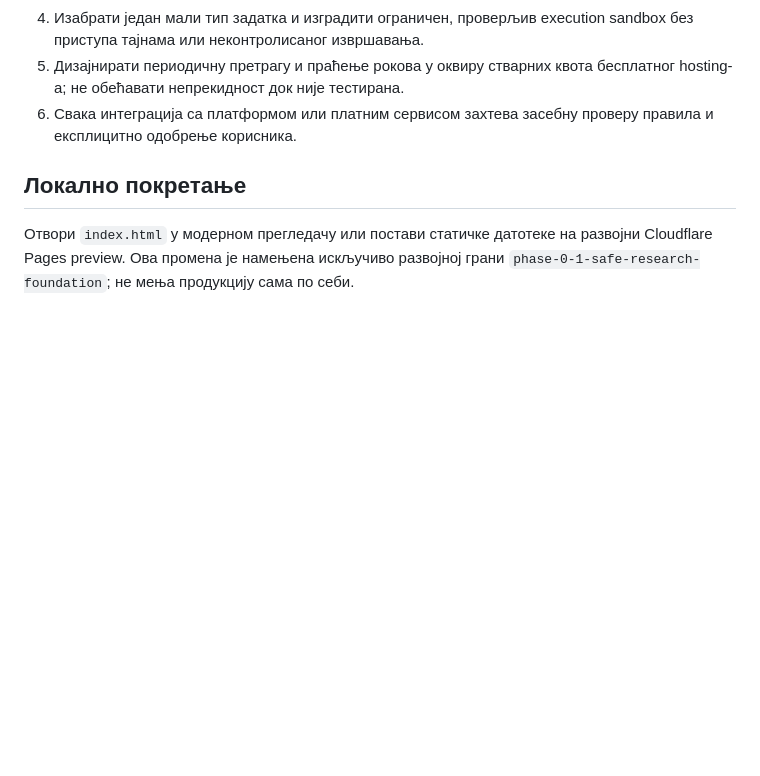
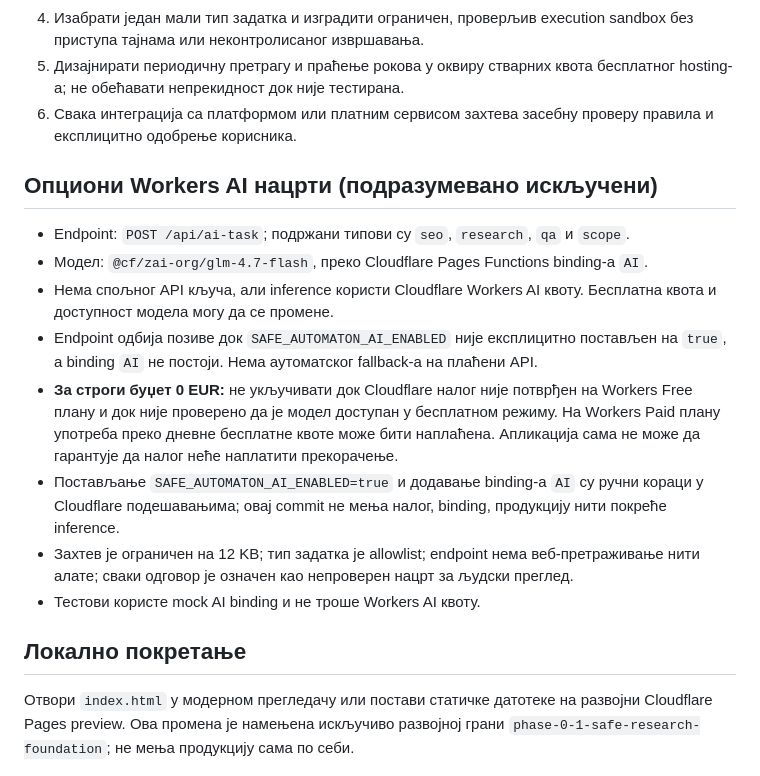
Before and after one commit to sasapetric5/safe-automaton, a Markdown page: README.md, the part around the change. Drawn GitHub-style; blank space fills up the shorter version.

Commit message:
docs: explain opt-in Workers AI drafts and cost safeguards

```diff
--- a/README.md
+++ b/README.md
@@ -46,6 +46,18 @@ Razvojni prototip za istraživanje javnih poslovnih prilika, procenu izvodljivos
 5. Дизајнирати периодичну претрагу и праћење рокова у оквиру стварних квота бесплатног hosting-а; не обећавати непрекидност док није тестирана.
 6. Свака интеграција са платформом или платним сервисом захтева засебну проверу правила и експлицитно одобрење корисника.
 
+
+## Опциони Workers AI нацрти (подразумевано искључени)
+
+- Endpoint: `POST /api/ai-task`; подржани типови су `seo`, `research`, `qa` и `scope`.
+- Модел: `@cf/zai-org/glm-4.7-flash`, преко Cloudflare Pages Functions binding-а `AI`.
+- Нема спољног API кључа, али inference користи Cloudflare Workers AI квоту. Бесплатна квота и доступност модела могу да се промене.
+- Endpoint одбија позиве док `SAFE_AUTOMATON_AI_ENABLED` није експлицитно постављен на `true`, а binding `AI` не постоји. Нема аутоматског fallback-а на плаћени API.
+- **За строги буџет 0 EUR:** не укључивати док Cloudflare налог није потврђен на Workers Free плану и док није проверено да је модел доступан у бесплатном режиму. На Workers Paid плану употреба преко дневне бесплатне квоте може бити наплаћена. Апликација сама не може да гарантује да налог неће наплатити прекорачење.
+- Постављање `SAFE_AUTOMATON_AI_ENABLED=true` и додавање binding-а `AI` су ручни кораци у Cloudflare подешавањима; овај commit не мења налог, binding, продукцију нити покреће inference.
+- Захтев је ограничен на 12 KB; тип задатка је allowlist; endpoint нема веб-претраживање нити алате; сваки одговор је означен као непроверен нацрт за људски преглед.
+- Тестови користе mock AI binding и не троше Workers AI квоту.
+
 ## Локално покретање
 
 Отвори `index.html` у модерном прегледачу или постави статичке датотеке на развојни Cloudflare Pages preview. Ова промена је намењена искључиво развојној грани `phase-0-1-safe-research-foundation`; не мења продукцију сама по себи.
```
